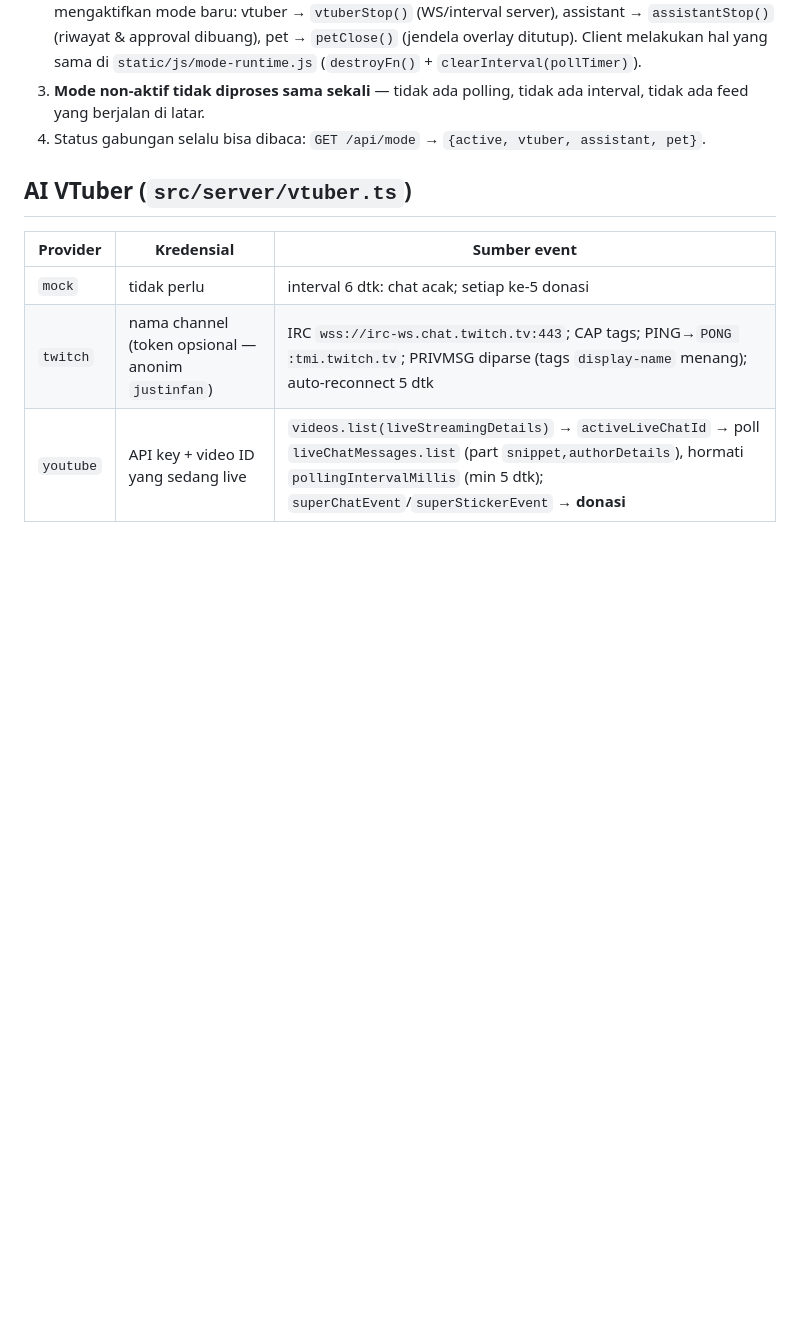
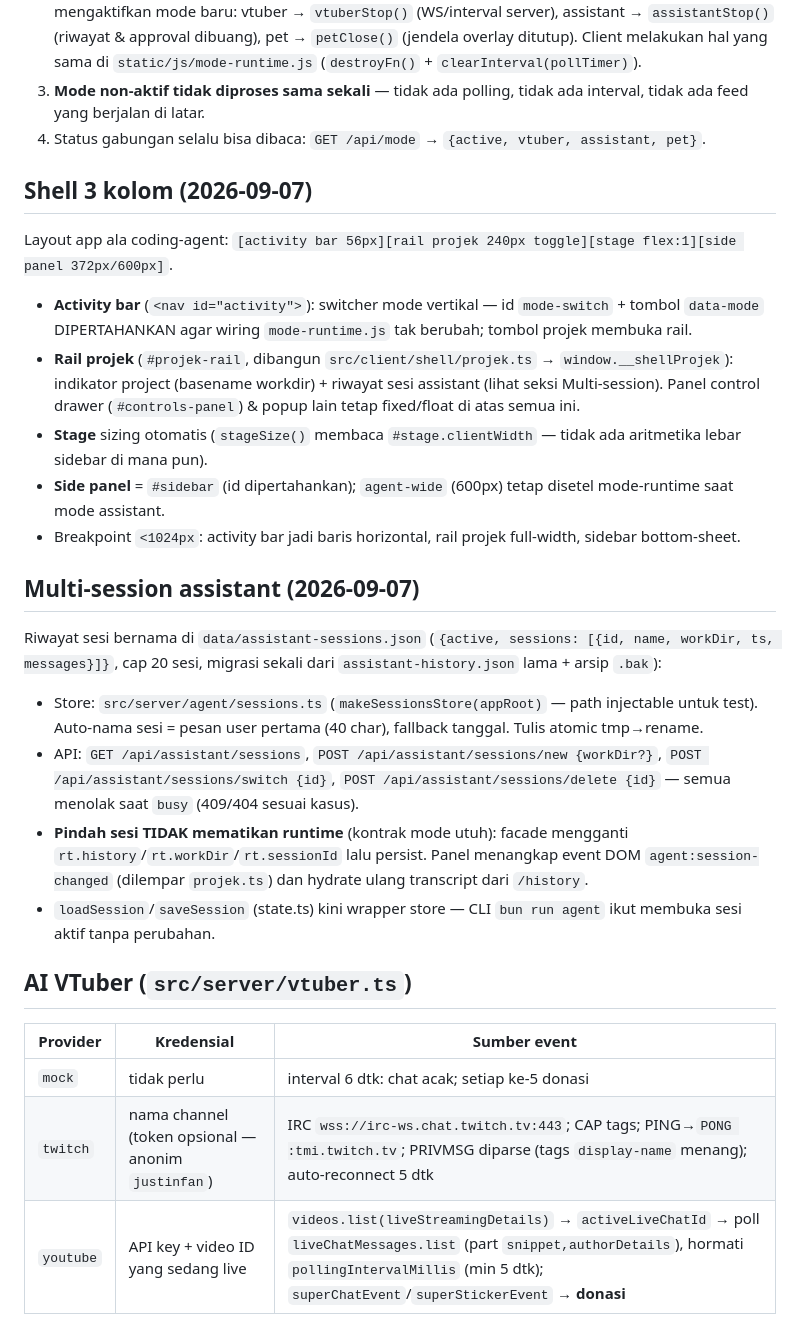
Before and after one commit to TesaOP/ngetes, a Markdown page: docs/MODES.md, the part around the change. Rendered like a GitHub page; blank space fills up the shorter version.

```diff
--- a/docs/MODES.md
+++ b/docs/MODES.md
@@ -16,6 +16,44 @@ membongkar inti lama.
    interval, tidak ada feed yang berjalan di latar.
 4. Status gabungan selalu bisa dibaca: `GET /api/mode` →
    `{active, vtuber, assistant, pet}`.
+
+## Shell 3 kolom (2026-09-07)
+
+Layout app ala coding-agent: `[activity bar 56px][rail projek 240px toggle][stage flex:1][side panel 372px/600px]`.
+
+- **Activity bar** (`<nav id="activity">`): switcher mode vertikal — id
+  `mode-switch` + tombol `data-mode` DIPERTAHANKAN agar wiring
+  `mode-runtime.js` tak berubah; tombol projek membuka rail.
+- **Rail projek** (`#projek-rail`, dibangun `src/client/shell/projek.ts` →
+  `window.__shellProjek`): indikator project (basename workdir) + riwayat
+  sesi assistant (lihat seksi Multi-session). Panel control drawer
+  (`#controls-panel`) & popup lain tetap fixed/float di atas semua ini.
+- **Stage** sizing otomatis (`stageSize()` membaca `#stage.clientWidth` —
+  tidak ada aritmetika lebar sidebar di mana pun).
+- **Side panel** = `#sidebar` (id dipertahankan); `agent-wide` (600px) tetap
+  disetel mode-runtime saat mode assistant.
+- Breakpoint `<1024px`: activity bar jadi baris horizontal, rail projek
+  full-width, sidebar bottom-sheet.
+
+## Multi-session assistant (2026-09-07)
+
+Riwayat sesi bernama di `data/assistant-sessions.json`
+(`{active, sessions: [{id, name, workDir, ts, messages}]}`, cap 20 sesi,
+migrasi sekali dari `assistant-history.json` lama + arsip `.bak`):
+
+- Store: `src/server/agent/sessions.ts` (`makeSessionsStore(appRoot)` —
+  path injectable untuk test). Auto-nama sesi = pesan user pertama
+  (40 char), fallback tanggal. Tulis atomic tmp→rename.
+- API: `GET /api/assistant/sessions`, `POST /api/assistant/sessions/new
+  {workDir?}`, `POST /api/assistant/sessions/switch {id}`,
+  `POST /api/assistant/sessions/delete {id}` — semua menolak saat `busy`
+  (409/404 sesuai kasus).
+- **Pindah sesi TIDAK mematikan runtime** (kontrak mode utuh): facade
+  mengganti `rt.history`/`rt.workDir`/`rt.sessionId` lalu persist. Panel
+  menangkap event DOM `agent:session-changed` (dilempar `projek.ts`) dan
+  hydrate ulang transcript dari `/history`.
+- `loadSession`/`saveSession` (state.ts) kini wrapper store — CLI
+  `bun run agent` ikut membuka sesi aktif tanpa perubahan.
 
 ## AI VTuber (`src/server/vtuber.ts`)
 
```
Also changed, not shown: AGENTS.md (+4 -2 lines), docs/STATUS-CUBISM5-EFEK.md (+39 -0 lines).
